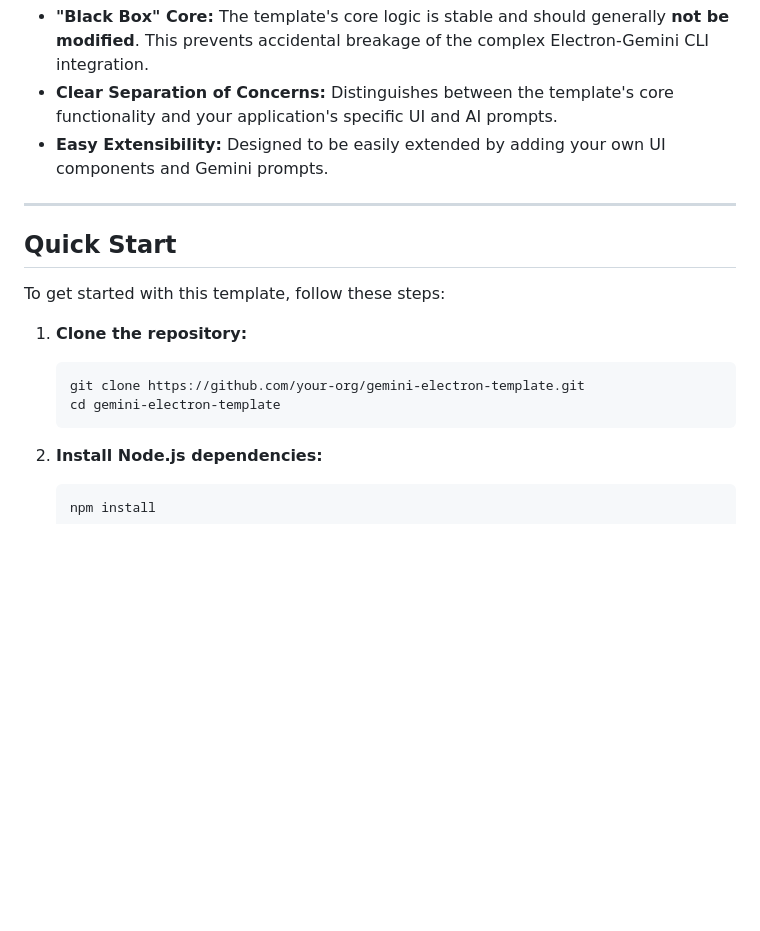
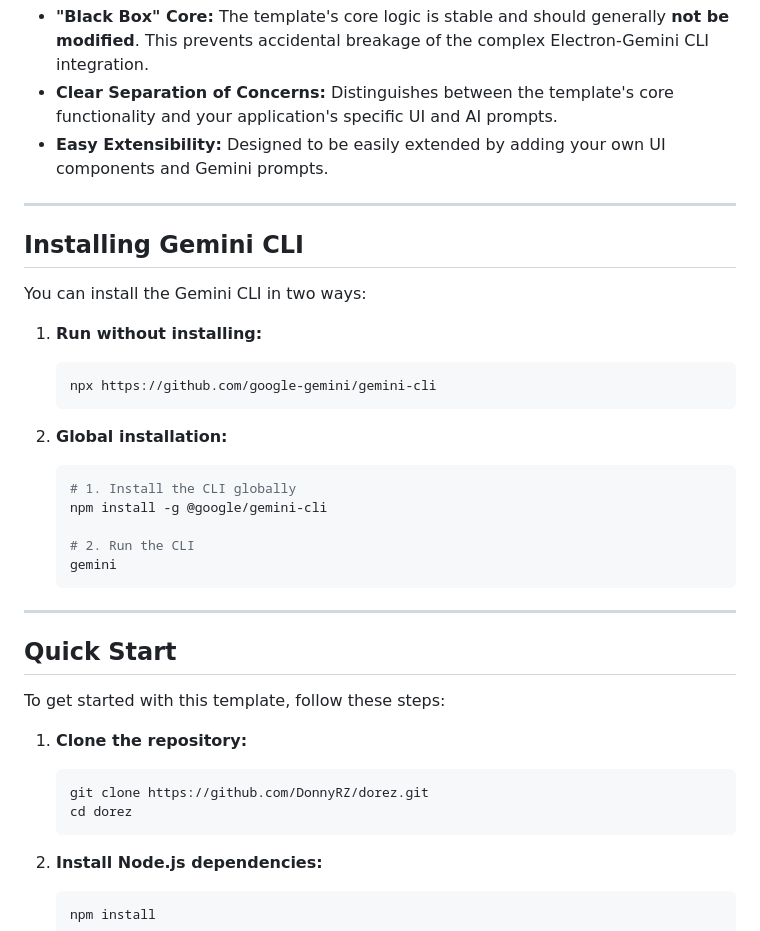
Before and after one commit to DonnyRZ/dorez, a Markdown page: README.md, the part around the change. Drawn GitHub-style; blank space fills up the shorter version.

Commit message:
README update-3

````diff
--- a/README.md
+++ b/README.md
@@ -16,6 +16,26 @@ This template is designed for developers who want to build desktop AI applicatio
 
 ---
 
+## Installing Gemini CLI
+
+You can install the Gemini CLI in two ways:
+
+1.  **Run without installing:**
+    ```bash
+    npx https://github.com/google-gemini/gemini-cli
+    ```
+
+2.  **Global installation:**
+    ```bash
+    # 1. Install the CLI globally
+    npm install -g @google/gemini-cli
+
+    # 2. Run the CLI
+    gemini
+    ```
+
+---
+
 ## Quick Start
 
 To get started with this template, follow these steps:
@@ -23,8 +43,8 @@ To get started with this template, follow these steps:
 1.  **Clone the repository:**
 
     ```bash
-    git clone https://github.com/your-org/gemini-electron-template.git
-    cd gemini-electron-template
+    git clone https://github.com/DonnyRZ/dorez.git
+    cd dorez
     ```
 
 2.  **Install Node.js dependencies:**
````
